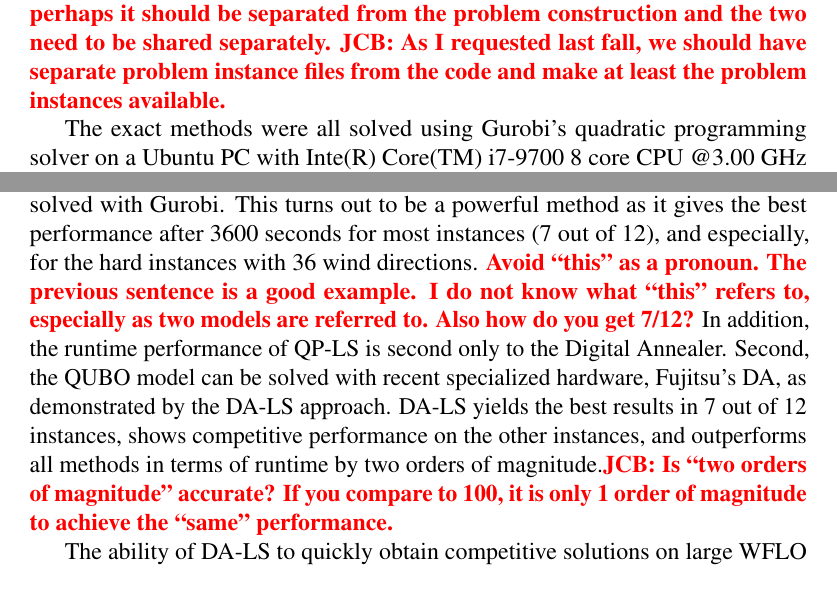
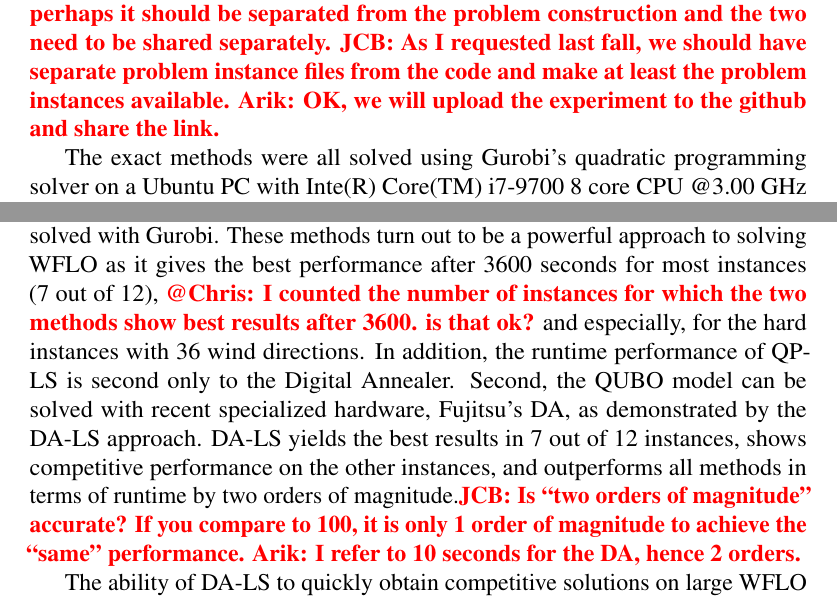
Before and after one commit to ArikSenderovich1983/WFLO, a LaTeX paper (paper.tex): two parts of pages 14 and 17 of 22, joined at a grey line, cut so that both start at the same text. Compiled offline with pdfLaTeX.

Commit message:
evaluation.

```diff
--- a/paper.tex
+++ b/paper.tex
@@ -745,7 +745,7 @@ found until that point in time.
 %The best solution in terms of energy is the solution that attained the highest objective
 %values (SS in QP-SS and LS in the rest of the methods).
 For the DA, we used a single configuration that was found to work best across the different instances. The initial temperature is 500000, the temperature mode is 0, the  interval for updating is 1, the offset increase rate is 10, the number of runs is 20, and the temperature decay rate is computed dynamically. \todo{Eldan and Arik: Do I need to write the formula for computing temperature decay rate? -- Jason} \todo{JCB: Yes, if it is not too complicated. You should mention if this is the standard thing that DA does or something you came up with.} The DA ran until convergence of the underlying simulated annealing algorithm and the runtime
-of the procedure was recorded. \todo{@Chris: do we want to share the code that ran the experiments in batches? perhaps it should be separated from the problem construction and the two need to be shared separately.} \todo{JCB: As I requested last fall, we should have separate problem instance files from the code and make at least the problem instances available.}
+of the procedure was recorded. \todo{@Chris: do we want to share the code that ran the experiments in batches? perhaps it should be separated from the problem construction and the two need to be shared separately.} \todo{JCB: As I requested last fall, we should have separate problem instance files from the code and make at least the problem instances available. Arik: OK, we will upload the experiment to the github and share the link.}
 
 The exact methods were all solved using Gurobi's quadratic programming solver on a Ubuntu PC with Inte(R) Core(TM) i7-9700 8 core CPU @3.00 GHz with 12 MB cache and 8 GB RAM. Furthermore, QUBO-LS was solved on DA version 1. \todo{Eldan: any additional info that we need to add here?}
 
@@ -885,12 +885,12 @@ yields competitive solutions after less than 10 seconds. Furthermore, QP-LS conv
 
 Our result show empirically that the quadratic programming models that we
 introduced in Section~\ref{sec:QUBO4WFLO} (WFL-QCOP and WFL-QUBO) are useful in two ways.
-First, the two problems are the basis for the QP-LS and QUBO-LS methods that solved with Gurobi. This turns out
-to be a powerful method as it gives the best performance after 3600 seconds for most instances (7 out of 12),
+First, the two problems are the basis for the QP-LS and QUBO-LS methods that solved with Gurobi. These methods turn out
+to be a powerful approach to solving WFLO as it gives the best performance after 3600 seconds for most instances (7 out of 12), \todo{@Chris: I counted the number of instances for which the two methods show best results after 3600. is that ok?}
 and especially,
-for the hard instances with 36 wind directions. \todo{Avoid ``this'' as a pronoun. The previous sentence is a good example. I do not know what ``this'' refers to, especially as two models are referred to. Also how do you get 7/12?} In addition, the runtime performance of QP-LS is second
+for the hard instances with 36 wind directions. In addition, the runtime performance of QP-LS is second
 only to the Digital Annealer.  Second, the QUBO model can be solved with recent specialized hardware, Fujitsu's DA, as demonstrated by the DA-LS approach. DA-LS yields the best results in 7 out of 12
-instances, shows competitive performance on the other instances, and outperforms all methods in terms of runtime by two orders of magnitude.\todo{JCB: Is ``two orders of magnitude'' accurate? If you compare to 100, it is only 1 order of magnitude to achieve the ``same'' performance.}
+instances, shows competitive performance on the other instances, and outperforms all methods in terms of runtime by two orders of magnitude.\todo{JCB: Is ``two orders of magnitude'' accurate? If you compare to 100, it is only 1 order of magnitude to achieve the ``same'' performance. Arik: I refer to 10 seconds for the DA, hence 2 orders.}
 
 The ability of DA-LS to quickly obtain competitive solutions on large WFLO instances
 is crucial when solving
```
